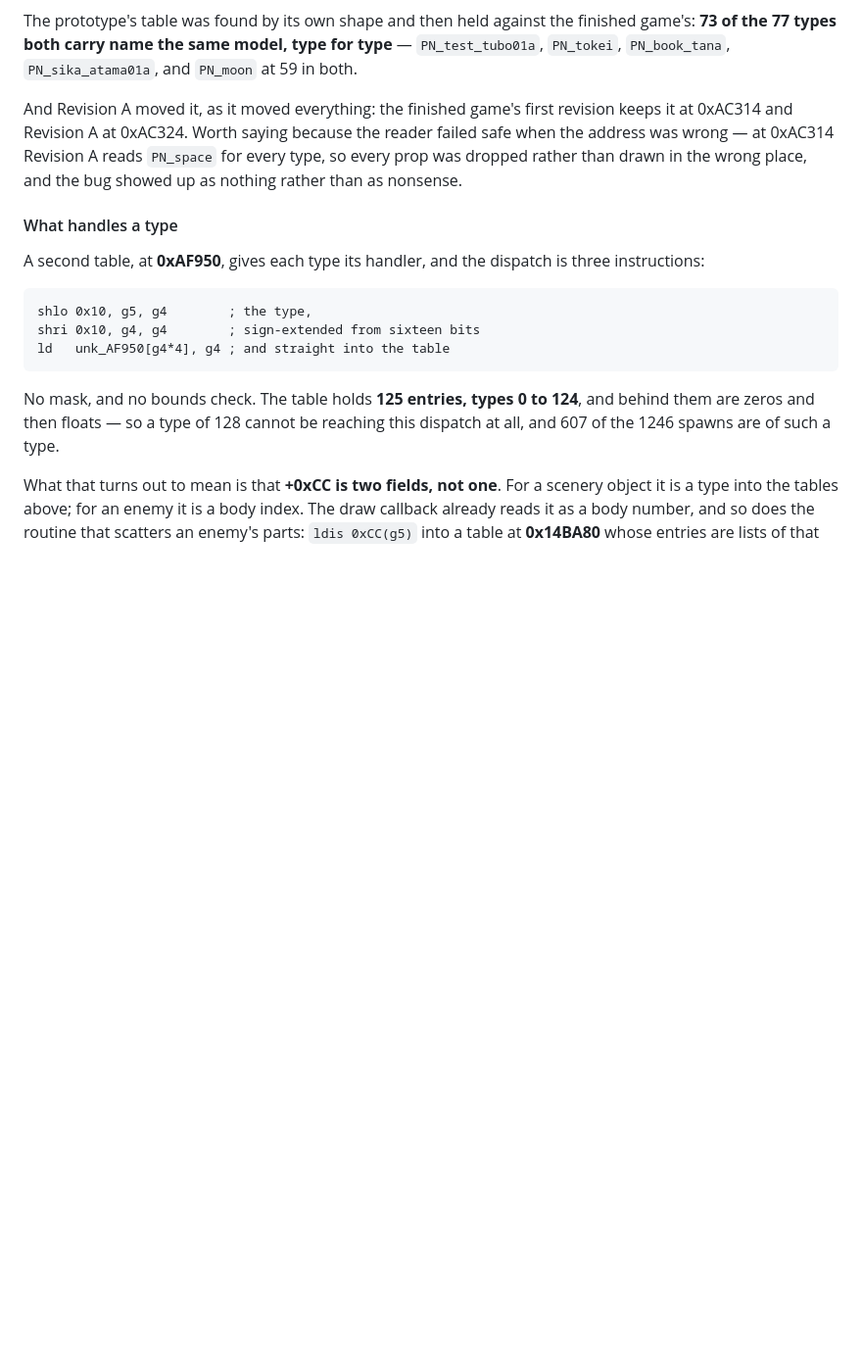
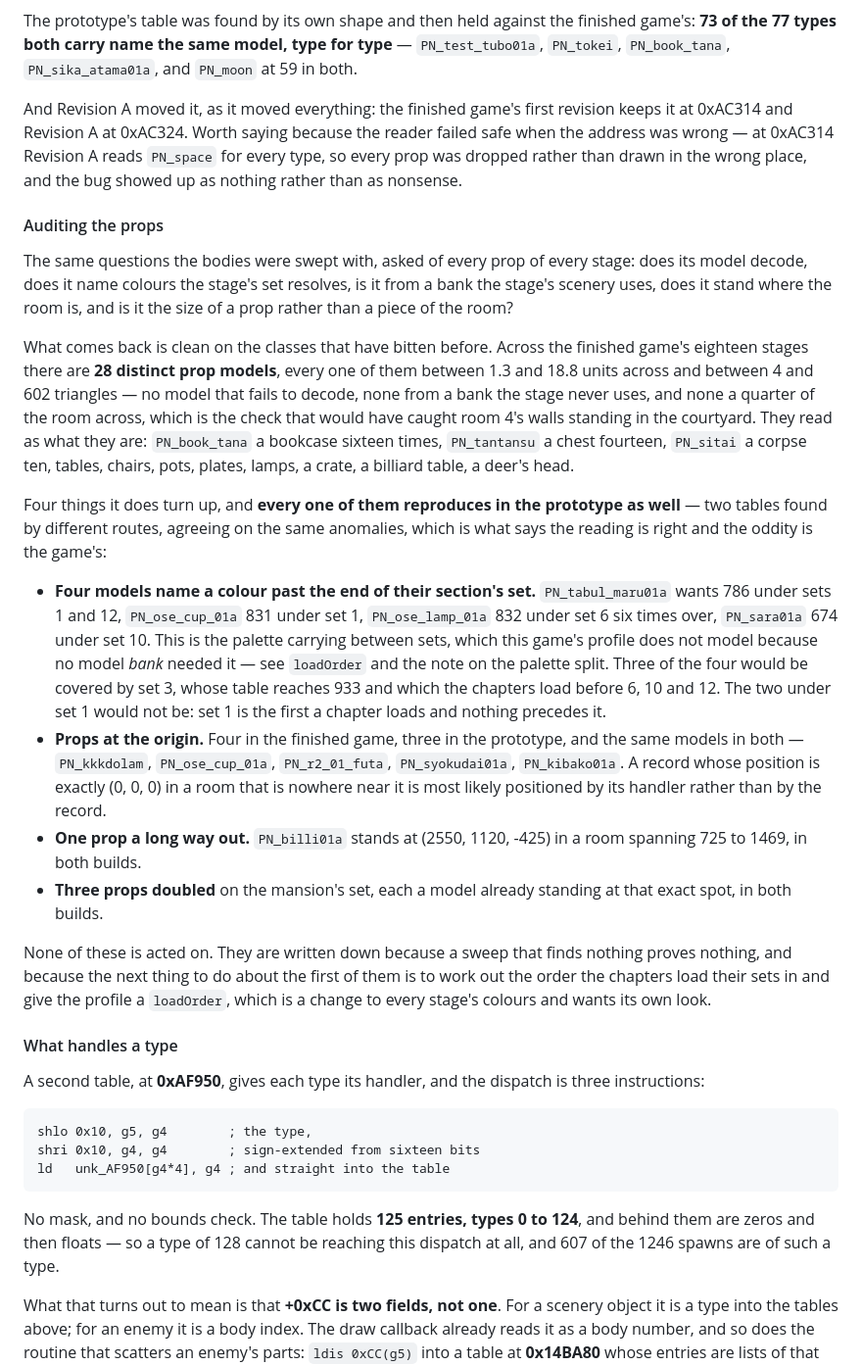
Before and after one commit to biggestsonicfan/noclip, a Markdown page: TECHNICAL.md, the part around the change. Shown at 98% size. GitHub-like rendering; blank space fills up the shorter version.

Commit message:
Record a sweep of every prop of every stage
The questions the bodies were swept with, asked of the props: does the model
decode, does it name colours the stage's set resolves, is it from a bank the
scenery uses, does it stand where the room is, and is it the size of a prop
rather than a piece of the room.

Clean on the classes that have bitten before. 28 distinct prop models over the
eighteen stages, each between 1.3 and 18.8 units across — nothing that fails to
decode, nothing from a bank the stage never uses, and nothing a quarter of the
room across, which is the check that would have caught room 4's walls standing
in the courtyard. They read as furniture: a bookcase sixteen times, a chest
fourteen, a corpse ten, tables, chairs, pots, plates, lamps, a crate, a billiard
table, a deer's head.

Four findings, and every one reproduces in the prototype too — two tables found
by different routes agreeing on the same anomalies, which is what says the
reading is right and the oddity is the game's:

- four models name a colour past their section's set: PN_tabul_maru01a wants 786
  under sets 1 and 12, PN_ose_cup_01a 831 under 1, PN_ose_lamp_01a 832 under 6
  six times, PN_sara01a 674 under 10. That is the palette carrying between sets,
  which this profile does not model because no model bank needed it. Set 3
  reaches 933 and is loaded before 6, 10 and 12, so it would cover three of the
  four; the two under set 1 nothing precedes.
- four props stand at the origin, three in the prototype, the same models in
  both — most likely positioned by their handler rather than by the record.
- PN_billi01a stands at (2550, 1120, -425) in a room spanning 725 to 1469, in
  both builds.
- three props on the mansion's set double a model already at that exact spot, in
  both builds.

None is acted on. The next step for the first is working out the order the
chapters load their sets in and giving the profile a loadOrder, which moves
every stage's colours and wants looking at on its own.

Co-Authored-By: Claude Opus 5 (1M context) <noreply@anthropic.com>

```diff
--- a/TECHNICAL.md
+++ b/TECHNICAL.md
@@ -2015,6 +2015,50 @@ reader failed safe when the address was wrong — at 0xAC314 Revision A reads
 `PN_space` for every type, so every prop was dropped rather than drawn in the
 wrong place, and the bug showed up as nothing rather than as nonsense.
 
+#### Auditing the props
+
+The same questions the bodies were swept with, asked of every prop of every
+stage: does its model decode, does it name colours the stage's set resolves, is
+it from a bank the stage's scenery uses, does it stand where the room is, and is
+it the size of a prop rather than a piece of the room?
+
+What comes back is clean on the classes that have bitten before. Across the
+finished game's eighteen stages there are **28 distinct prop models**, every one
+of them between 1.3 and 18.8 units across and between 4 and 602 triangles — no
+model that fails to decode, none from a bank the stage never uses, and none a
+quarter of the room across, which is the check that would have caught room 4's
+walls standing in the courtyard. They read as what they are: `PN_book_tana` a
+bookcase sixteen times, `PN_tantansu` a chest fourteen, `PN_sitai` a corpse ten,
+tables, chairs, pots, plates, lamps, a crate, a billiard table, a deer's head.
+
+Four things it does turn up, and **every one of them reproduces in the prototype
+as well** — two tables found by different routes, agreeing on the same
+anomalies, which is what says the reading is right and the oddity is the game's:
+
+- **Four models name a colour past the end of their section's set.**
+  `PN_tabul_maru01a` wants 786 under sets 1 and 12, `PN_ose_cup_01a` 831 under
+  set 1, `PN_ose_lamp_01a` 832 under set 6 six times over, `PN_sara01a` 674 under
+  set 10. This is the palette carrying between sets, which this game's profile
+  does not model because no model *bank* needed it — see `loadOrder` and the
+  note on the palette split. Three of the four would be covered by set 3, whose
+  table reaches 933 and which the chapters load before 6, 10 and 12. The two
+  under set 1 would not be: set 1 is the first a chapter loads and nothing
+  precedes it.
+- **Props at the origin.** Four in the finished game, three in the prototype, and
+  the same models in both — `PN_kkkdolam`, `PN_ose_cup_01a`, `PN_r2_01_futa`,
+  `PN_syokudai01a`, `PN_kibako01a`. A record whose position is exactly (0, 0, 0)
+  in a room that is nowhere near it is most likely positioned by its handler
+  rather than by the record.
+- **One prop a long way out.** `PN_billi01a` stands at (2550, 1120, -425) in a
+  room spanning 725 to 1469, in both builds.
+- **Three props doubled** on the mansion's set, each a model already standing at
+  that exact spot, in both builds.
+
+None of these is acted on. They are written down because a sweep that finds
+nothing proves nothing, and because the next thing to do about the first of them
+is to work out the order the chapters load their sets in and give the profile a
+`loadOrder`, which is a change to every stage's colours and wants its own look.
+
 #### What handles a type
 
 A second table, at **0xAF950**, gives each type its handler, and the dispatch is
```
